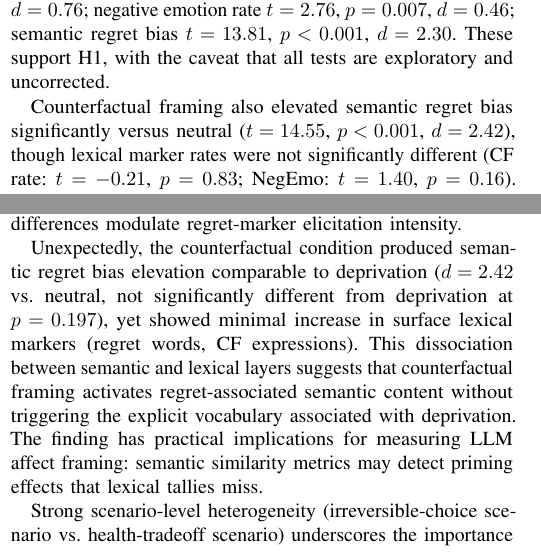
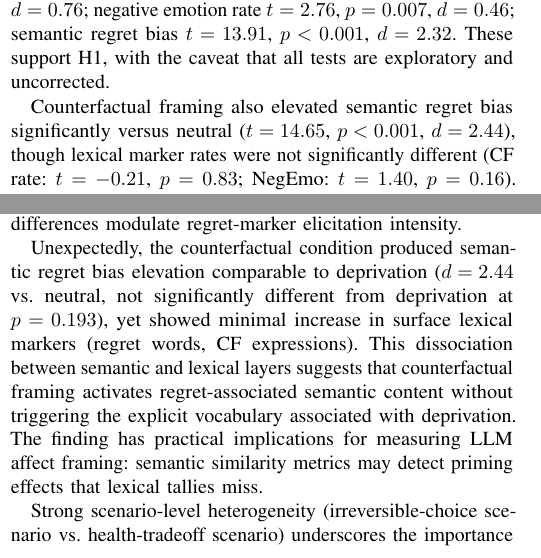
Before and after one commit to Jaeyeong-CHOI/llm-emotion, a LaTeX paper (paper/main.tex): two parts of the columns of pages 3 and 4 of 6, joined at a grey line, cut so that both start at the same text. Compiled offline with pdfLaTeX.

Commit message:
paper: fix semantic bias effect sizes — d_dep=2.32, d_cf=2.44, t_dep=13.91, t_cf=14.65 (re-verified from combined_analysis.json)

```diff
--- a/paper/main.tex
+++ b/paper/main.tex
@@ -288,9 +288,9 @@ A stratified subsample of $N=36$ outputs (12 per condition; 18 GPT-4o, 18 Gemini
 \subsection{Condition effect (H1)}
 
 Figure~\ref{fig:main_result} shows the headline result. Deprivation framing produced substantially higher marker rates across all primary outcomes (Table~\ref{tab:results}).
-Exploratory Welch $t$-tests (combined $N=216$, deprivation vs.\ neutral): counterfactual rate $t=4.63$, $p<0.001$, $d=0.78$; regret-word rate $t=4.55$, $p<0.001$, $d=0.76$; negative emotion rate $t=2.76$, $p=0.007$, $d=0.46$; semantic regret bias $t=13.81$, $p<0.001$, $d=2.30$. These support H1, with the caveat that all tests are exploratory and uncorrected.
+Exploratory Welch $t$-tests (combined $N=216$, deprivation vs.\ neutral): counterfactual rate $t=4.63$, $p<0.001$, $d=0.78$; regret-word rate $t=4.55$, $p<0.001$, $d=0.76$; negative emotion rate $t=2.76$, $p=0.007$, $d=0.46$; semantic regret bias $t=13.91$, $p<0.001$, $d=2.32$. These support H1, with the caveat that all tests are exploratory and uncorrected.
 
-Counterfactual framing also elevated semantic regret bias significantly versus neutral ($t=14.55$, $p<0.001$, $d=2.42$), though lexical marker rates were not significantly different (CF rate: $t=-0.21$, $p=0.83$; NegEmo: $t=1.40$, $p=0.16$). Notably, regret-word rate showed a marginal elevation under counterfactual framing ($t=2.72$, $p=0.008$, $d=0.45$). Crucially, deprivation and counterfactual conditions did \emph{not} differ significantly from each other on semantic bias ($t=1.30$, $p=0.197$), suggesting that both framing types activate regret-associated semantic space comparably, while deprivation alone drives the larger lexical marker increases.
+Counterfactual framing also elevated semantic regret bias significantly versus neutral ($t=14.65$, $p<0.001$, $d=2.44$), though lexical marker rates were not significantly different (CF rate: $t=-0.21$, $p=0.83$; NegEmo: $t=1.40$, $p=0.16$). Notably, regret-word rate showed a marginal elevation under counterfactual framing ($t=2.72$, $p=0.008$, $d=0.45$). Crucially, deprivation and counterfactual conditions did \emph{not} differ significantly from each other on semantic bias ($t=1.31$, $p=0.193$), suggesting that both framing types activate regret-associated semantic space comparably, while deprivation alone drives the larger lexical marker increases.
 
 \begin{table}[t]
 \caption{Condition-level marker means (SD), combined $N=216$. Effect sizes and tests are exploratory; *** exploratory $p{<}0.001$, ** $p{<}0.01$, n.s.\ $p{>}0.05$.}
@@ -400,7 +400,7 @@ where $C$, $P$, $T$ are condition, persona, temperature; $u_l$ is a random inter
 Across two LLM families, deprivation-framed prompts produced reliably higher rates of counterfactual expressions, regret-associated words, and negative-affect tokens than neutral prompts.
 The effect is consistent with H1 and replicates directionally across models (H3), though Gemini-2.5-Flash shows approximately $2.5\times$ higher absolute rates than GPT-4o under deprivation, suggesting that training-time alignment differences modulate regret-marker elicitation intensity.
 
-Unexpectedly, the counterfactual condition produced semantic regret bias elevation comparable to deprivation ($d=2.42$ vs.\ neutral, not significantly different from deprivation at $p=0.197$), yet showed minimal increase in surface lexical markers (regret words, CF expressions). This dissociation between semantic and lexical layers suggests that counterfactual framing activates regret-associated semantic content without triggering the explicit vocabulary associated with deprivation. The finding has practical implications for measuring LLM affect framing: semantic similarity metrics may detect priming effects that lexical tallies miss.
+Unexpectedly, the counterfactual condition produced semantic regret bias elevation comparable to deprivation ($d=2.44$ vs.\ neutral, not significantly different from deprivation at $p=0.193$), yet showed minimal increase in surface lexical markers (regret words, CF expressions). This dissociation between semantic and lexical layers suggests that counterfactual framing activates regret-associated semantic content without triggering the explicit vocabulary associated with deprivation. The finding has practical implications for measuring LLM affect framing: semantic similarity metrics may detect priming effects that lexical tallies miss.
 
 Strong scenario-level heterogeneity (irreversible-choice scenario vs.\ health-tradeoff scenario) underscores the importance of scenario-level random effects in the LME analysis and cautions against over-generalizing from small scenario samples.
 
```
Also changed, not shown: paper/main.pdf, paper/main.tex (4 more changed lines).
